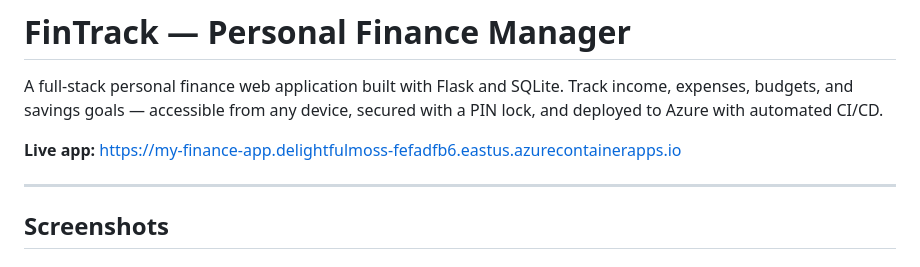
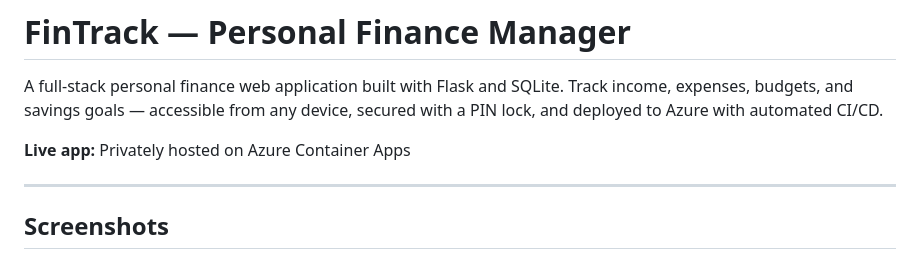
Before and after one commit to mahd0x8/Fintrack, a Markdown page: README.md, the part around the change. GitHub-like rendering.

Commit message:
Remove live app URL from README for privacy
Co-Authored-By: Claude Sonnet 4.6 <noreply@anthropic.com>

```diff
--- a/README.md
+++ b/README.md
@@ -2,7 +2,7 @@
 
 A full-stack personal finance web application built with Flask and SQLite. Track income, expenses, budgets, and savings goals — accessible from any device, secured with a PIN lock, and deployed to Azure with automated CI/CD.
 
-**Live app:** https://my-finance-app.delightfulmoss-fefadfb6.eastus.azurecontainerapps.io
+**Live app:** Privately hosted on Azure Container Apps
 
 ---
 
```
